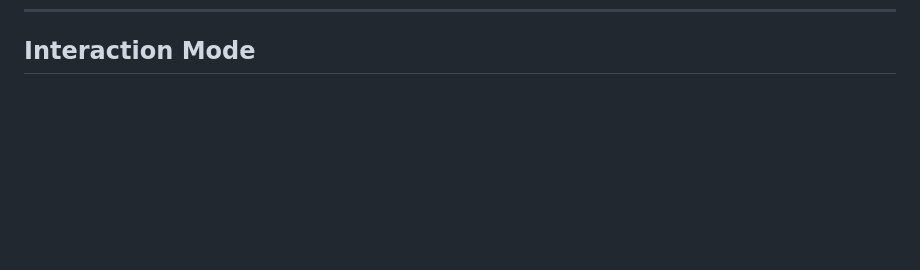
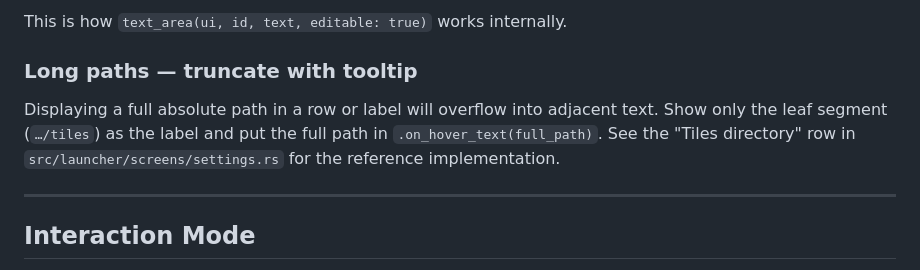
Before and after one commit to JustCreature/dem-renderer, a Markdown page: CLAUDE.md, the part around one of its changes. Rendered like a GitHub page; blank space fills up the shorter version.

```diff
--- a/CLAUDE.md
+++ b/CLAUDE.md
@@ -177,3 +229,11 @@ For projected single-file mode and demo mode, the viewer spawns three background
+This is how `text_area(ui, id, text, editable: true)` works internally.
+
+### Long paths — truncate with tooltip
+
+Displaying a full absolute path in a row or label will overflow into adjacent text. Show only the leaf segment (`…/tiles`) as the label and put the full path in `.on_hover_text(full_path)`. See the "Tiles directory" row in `src/launcher/screens/settings.rs` for the reference implementation.
+
+---
+
 ## Interaction Mode
 
 - **Guide.** The user is building this to learn. Explain *why* something works at the hardware level, point to the right direction, suggest experiments — but do not write code or execute commands unless explicitly asked.
```
Also changed, not shown: other parts of CLAUDE.md (+52 -0 lines), README.md (+7 -0 lines).
